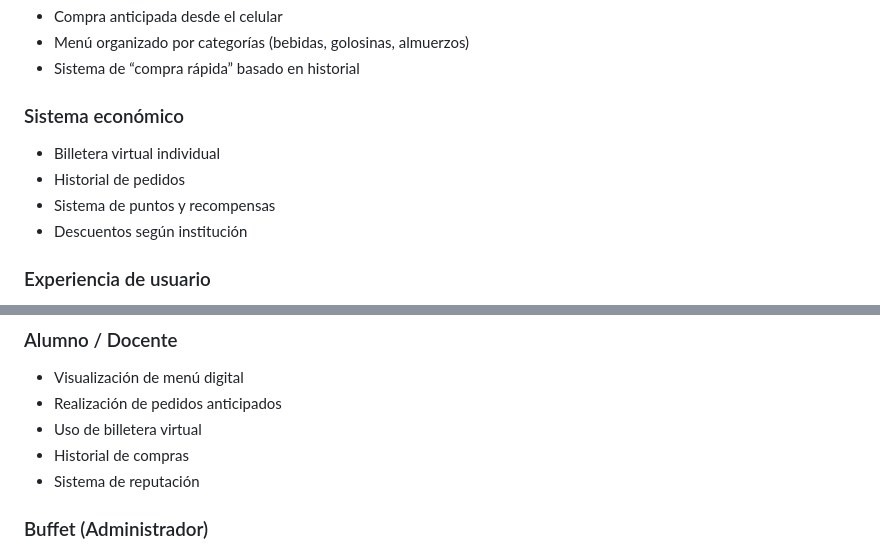
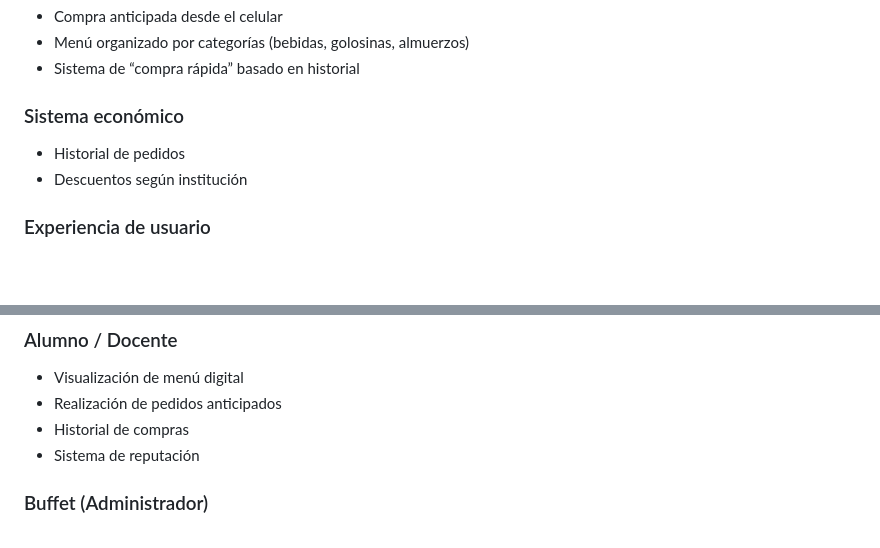
Before and after one commit to Renaaa189/TuBuffet, a Markdown page: README.md, 2 parts joined by grey strips. Drawn GitHub-style; blank space fills up the shorter version.

Commit message:
Se actualizó la versión del readme

```diff
--- a/README.md
+++ b/README.md
@@ -33,9 +33,7 @@ Como solución, se propone una aplicación móvil que permite realizar pedidos d
 - Sistema de “compra rápida” basado en historial
 
 ### Sistema económico
-- Billetera virtual individual
 - Historial de pedidos
-- Sistema de puntos y recompensas
 - Descuentos según institución
 
 ### Experiencia de usuario
@@ -57,7 +55,6 @@ El sistema contempla el diseño y desarrollo de una plataforma móvil enfocada e
 ### Alumno / Docente
 - Visualización de menú digital
 - Realización de pedidos anticipados
-- Uso de billetera virtual
 - Historial de compras
 - Sistema de reputación
 
```
